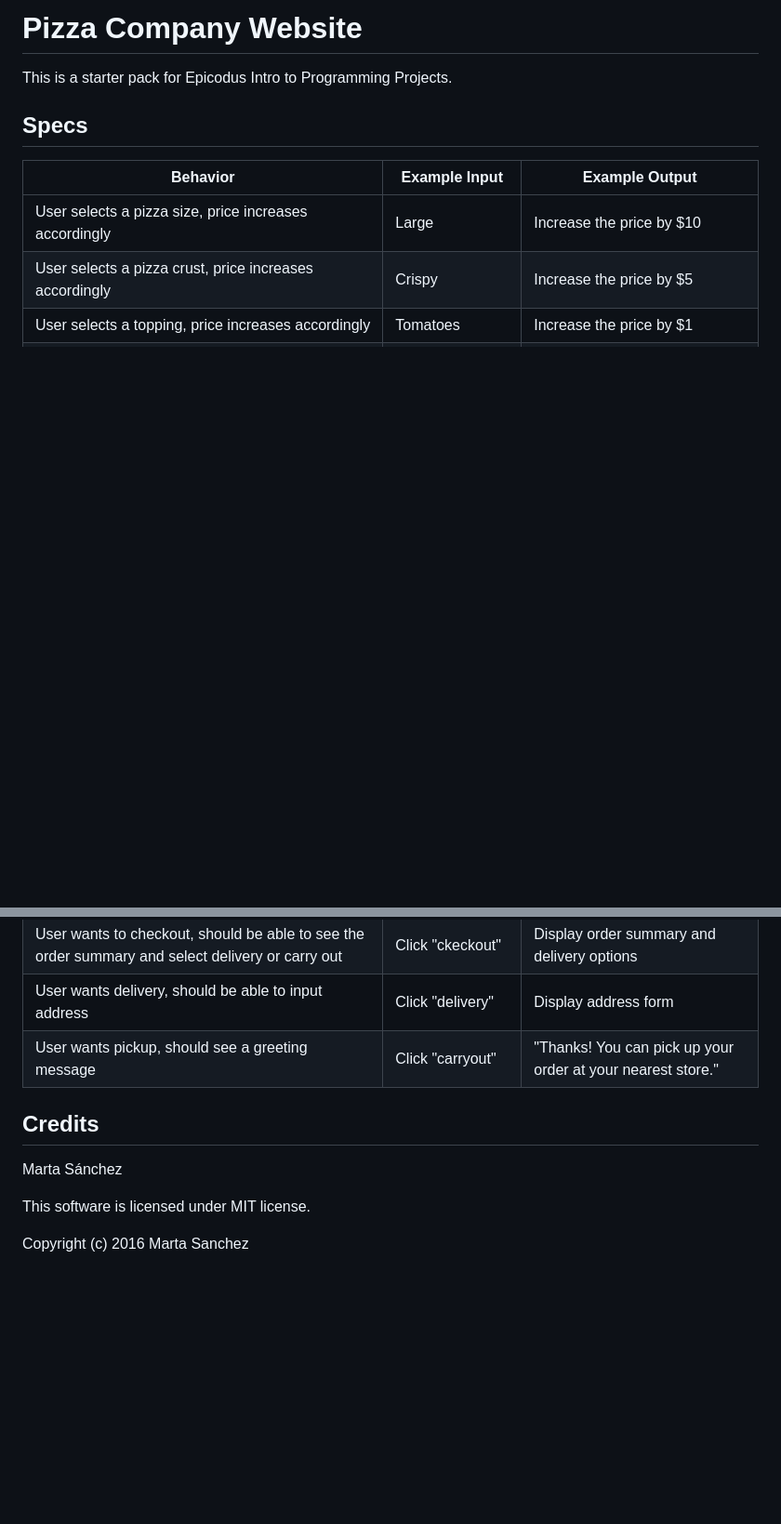
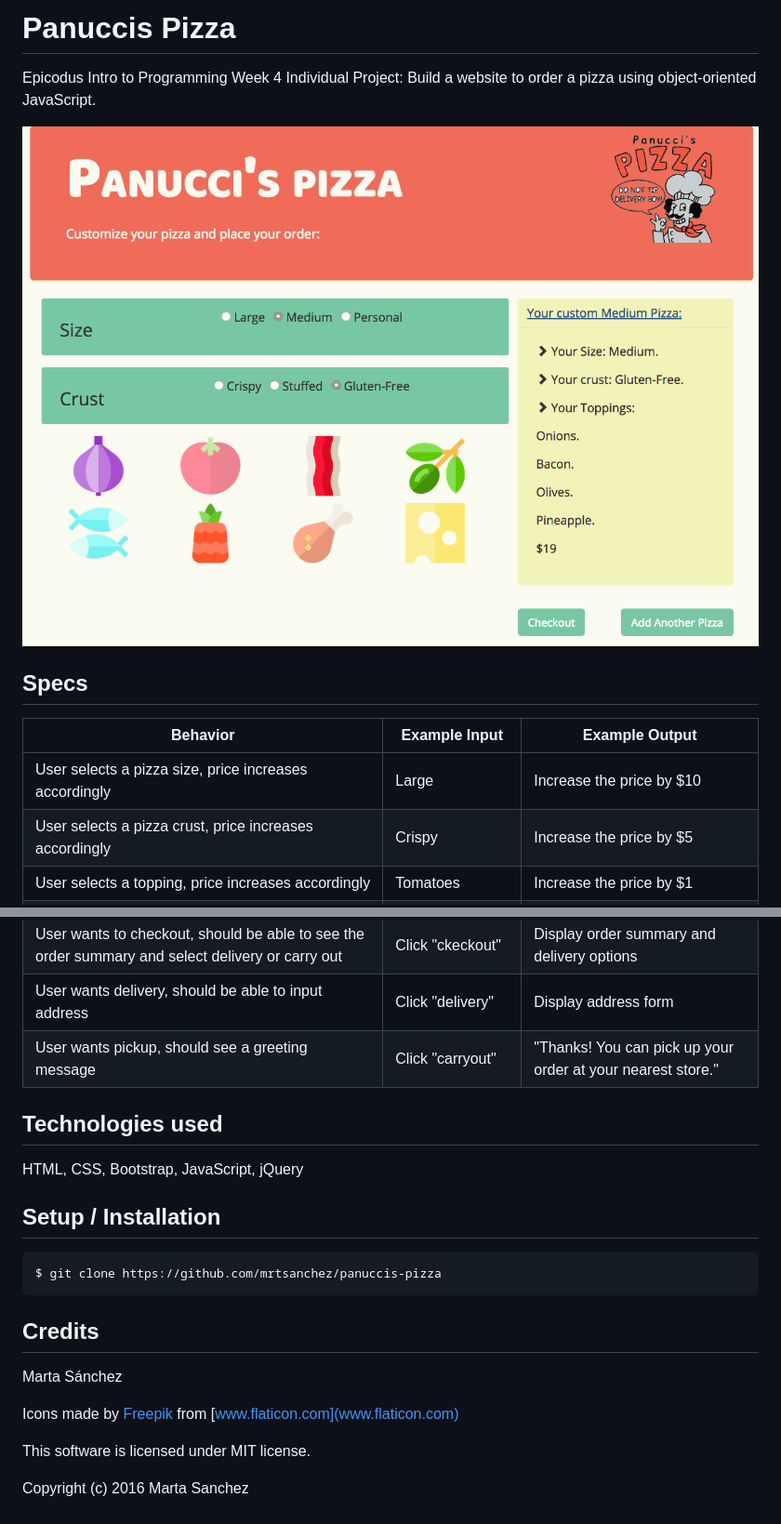
Before and after one commit to mrtsanchez/panuccis-pizza, a Markdown page: readme.md, 2 parts joined by grey strips. Shown: that part at 93% size. GitHub-like rendering; pictures changed too: img/screenshot.png (added); blank space fills up the shorter version.

Commit message:
update readme fila and include screenshot

````diff
--- a/readme.md
+++ b/readme.md
@@ -1,6 +1,8 @@
-# Pizza Company Website
+# Panuccis Pizza
 
-This is a starter pack for Epicodus Intro to Programming Projects.
+Epicodus Intro to Programming Week 4 Individual Project: Build a website to order a pizza using object-oriented JavaScript.
+
+![app screenshot](https://github.com/mrtsanchez/panuccis-pizza/blob/master/img/screenshot.png)
 
 ## Specs
 
@@ -15,10 +17,22 @@ This is a starter pack for Epicodus Intro to Programming Projects.
 | User wants delivery, should be able to input address | Click "delivery"| Display address form |
 | User wants pickup, should see a greeting message | Click "carryout" | "Thanks! You can pick up your order at your nearest store." |
 
+##  Technologies used
+
+HTML, CSS, Bootstrap, JavaScript, jQuery
+
+## Setup / Installation
+
+```
+$ git clone https://github.com/mrtsanchez/panuccis-pizza
+```
+
 ## Credits
 
 Marta Sánchez
 
+Icons made by [Freepik](http://www.freepik.com/) from [www.flaticon.com](www.flaticon.com)
+
 This software is licensed under MIT license.
 
 Copyright (c) 2016 Marta Sanchez
````
